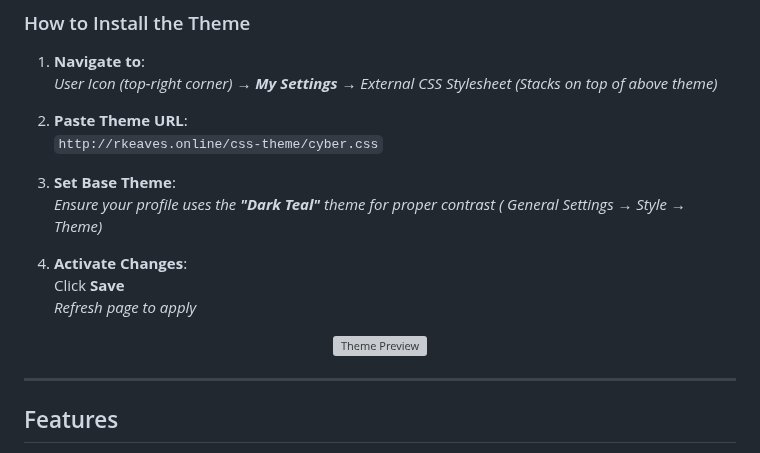
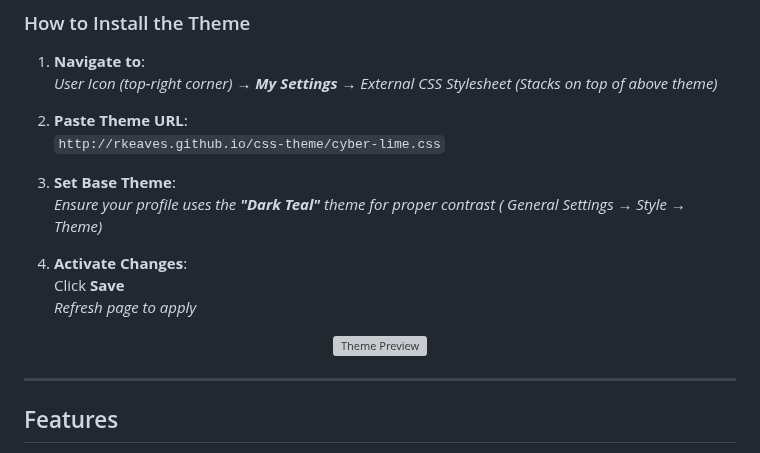
Before and after one commit to robertfenyiner/cyber-unit3d-theme, a Markdown page: README.md, the part around one of its changes. Rendered like a GitHub page; grey boxes are pictures that could not be loaded.

Commit message:
Update README.md
update to github.io url

```diff
--- a/README.md
+++ b/README.md
@@ -30,7 +30,7 @@ A sleek, cyberpunk-inspired CSS theme designed for UNIT3D.
    *User Icon (top-right corner) → **My Settings** → External CSS Stylesheet (Stacks on top of above theme)*
 
 2. **Paste Theme URL**:
-   `http://rkeaves.online/css-theme/cyber.css`
+   `http://rkeaves.github.io/css-theme/cyber-lime.css`
 
 3. **Set Base Theme**:
    *Ensure your profile uses the **"Dark Teal"** theme for proper contrast ( General Settings → Style → Theme)*
```
Also changed, not shown: other parts of README.md (+1 -1 lines).
